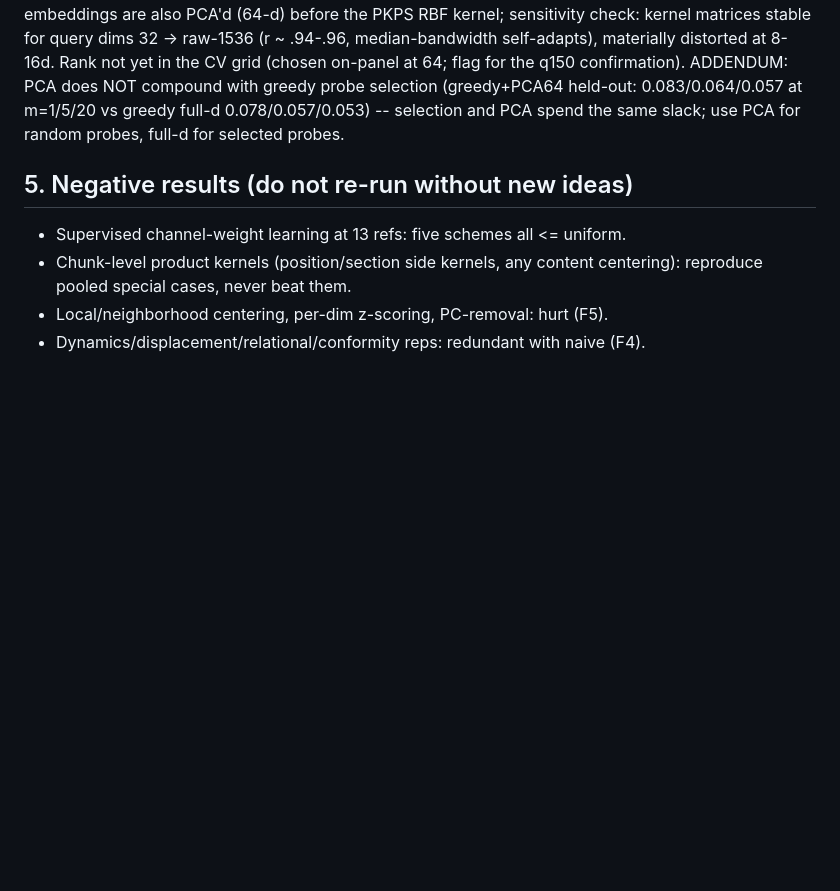
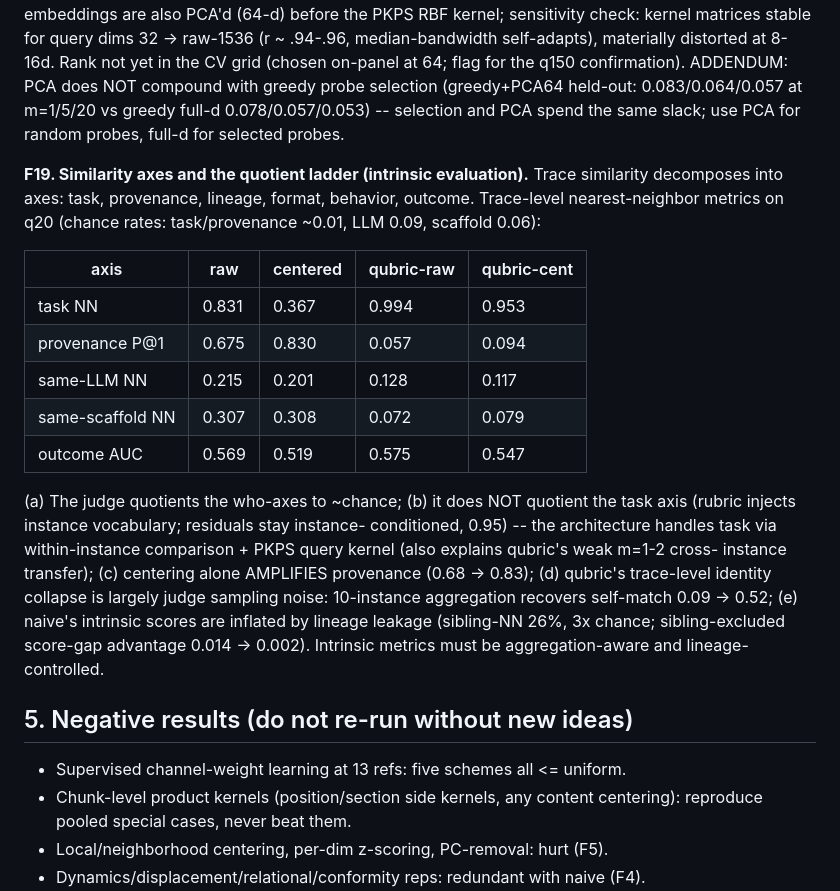
Before and after one commit to jataware/dkps, a Markdown page: FINDINGS.md, the part around the change. Rendered like a GitHub page; blank space fills up the shorter version.

Commit message:
F19 quotient-ladder intrinsic evaluation; PAPER.md working narrative
Co-Authored-By: Claude Fable 5 <noreply@anthropic.com>
Claude-Session: https://claude.ai/code/session_01RGusFFXzoPTkSKgzzDLjNv

```diff
--- a/FINDINGS.md
+++ b/FINDINGS.md
@@ -240,6 +240,30 @@ held-out: 0.083/0.064/0.057 at m=1/5/20 vs greedy full-d 0.078/0.057/0.053) --
 selection and PCA spend the same slack; use PCA for random probes, full-d for
 selected probes.
 
+**F19. Similarity axes and the quotient ladder (intrinsic evaluation).**
+Trace similarity decomposes into axes: task, provenance, lineage, format,
+behavior, outcome. Trace-level nearest-neighbor metrics on q20 (chance rates:
+task/provenance ~0.01, LLM 0.09, scaffold 0.06):
+
+| axis            | raw   | centered | qubric-raw | qubric-cent |
+|-----------------|-------|----------|------------|-------------|
+| task NN         | 0.831 | 0.367    | 0.994      | 0.953       |
+| provenance P@1  | 0.675 | 0.830    | 0.057      | 0.094       |
+| same-LLM NN     | 0.215 | 0.201    | 0.128      | 0.117       |
+| same-scaffold NN| 0.307 | 0.308    | 0.072      | 0.079       |
+| outcome AUC     | 0.569 | 0.519    | 0.575      | 0.547       |
+
+(a) The judge quotients the who-axes to ~chance; (b) it does NOT quotient the
+task axis (rubric injects instance vocabulary; residuals stay instance-
+conditioned, 0.95) -- the architecture handles task via within-instance
+comparison + PKPS query kernel (also explains qubric's weak m=1-2 cross-
+instance transfer); (c) centering alone AMPLIFIES provenance (0.68 -> 0.83);
+(d) qubric's trace-level identity collapse is largely judge sampling noise:
+10-instance aggregation recovers self-match 0.09 -> 0.52; (e) naive's
+intrinsic scores are inflated by lineage leakage (sibling-NN 26%, 3x chance;
+sibling-excluded score-gap advantage 0.014 -> 0.002). Intrinsic metrics must
+be aggregation-aware and lineage-controlled.
+
 ## 5. Negative results (do not re-run without new ideas)
 
 - Supervised channel-weight learning at 13 refs: five schemes all <= uniform.
```
Also changed, not shown: PAPER.md (added, +101 -0 lines).
